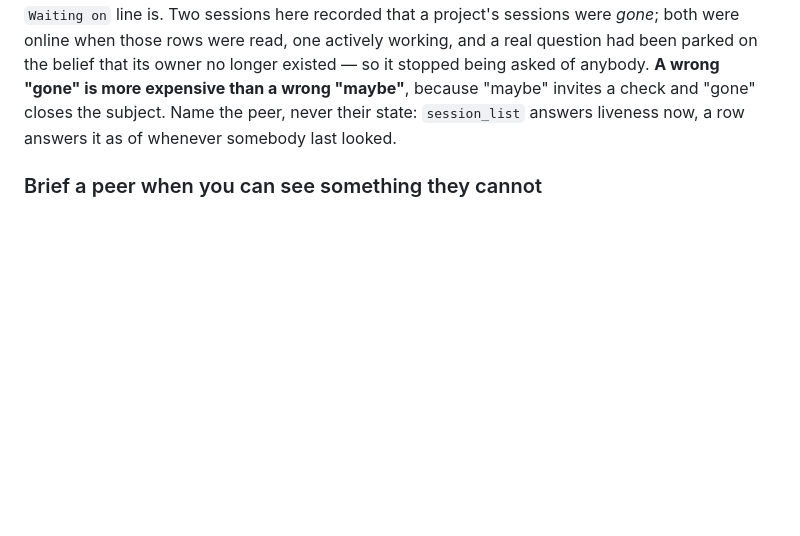
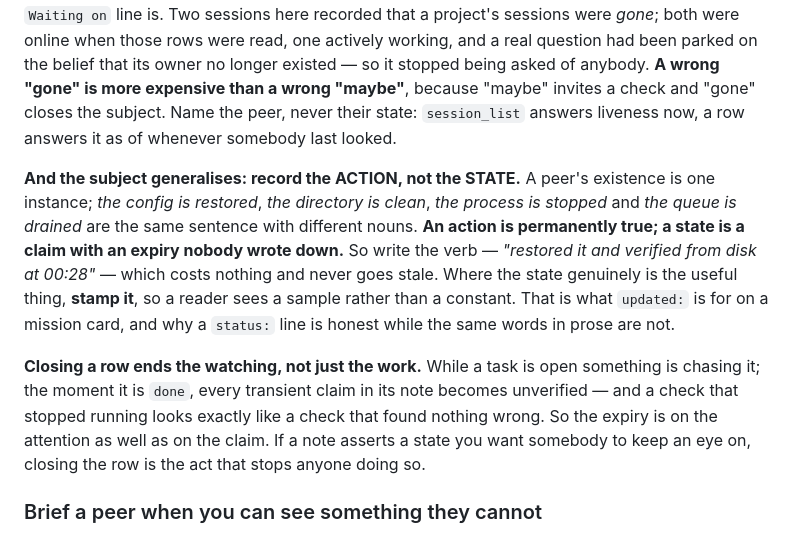
Before and after one commit to alexj212/shabadoo, a Markdown page: config/CLAUDE.md, the part around the change. GitHub-like rendering; blank space fills up the shorter version.

Commit message:
Record the action, not the state — the general case of the liveness rule
The core file already said never to write a peer's liveness into a durable row,
and ended with the right sentence: a row answers it as of whenever somebody last
looked. mac found that the subject generalises, in their own writing, within
minutes of doing it.

They verified two things from disk, wrote both into a task note as settled fact
and closed the task. Both were true when written; six minutes later both were
false, because a peer had re-armed the config for another probe. The durable
record said the machine was safe while it was armed below its own noise floor
with an unrecoverable auto-stop -- a recording-loss path described as resolved.

The error was not in the checking. The reads were right. The sentence was
written the way you write a constant, about a fact that was a sample.

One correction to their shape, and it is why the rule needed a second half:
"record the action, not the state" read alone would break the mission format,
where `status:` is a state on purpose. The completion is their own -- stamp it,
so a reader sees a sample rather than a constant. That is precisely what
`updated:` is for, and it makes the same words honest on a card and dishonest
in prose.

The corollary is the better half and minutes-mac sharpened it: closing the row
ended the watching. While the task was open something was chasing that
machine's state; `done` stopped that, and the transient claims went unverified
at the same moment they became invisible. A check that stopped running looks
exactly like a check that found nothing wrong -- this file's own rule, arriving
in task closure.

Taken despite the reporter stating they had not established it ever bit anyone
before that night. The generalisation is not speculative: the specific case
already cost a parked question nobody was asking, and a second instance with a
different subject is what turns one incident into a shape.

Co-Authored-By: Claude Opus 5 <noreply@anthropic.com>
Claude-Session: https://claude.ai/code/session_01Krfr6Uy9VEUdJvd5GfcExx

```diff
--- a/config/CLAUDE.md
+++ b/config/CLAUDE.md
@@ -219,6 +219,23 @@ owner no longer existed — so it stopped being asked of anybody. **A wrong "gon
 is more expensive than a wrong "maybe"**, because "maybe" invites a check and
 "gone" closes the subject. Name the peer, never their state: `session_list`
 answers liveness now, a row answers it as of whenever somebody last looked.
+
+**And the subject generalises: record the ACTION, not the STATE.** A peer's
+existence is one instance; *the config is restored*, *the directory is clean*,
+*the process is stopped* and *the queue is drained* are the same sentence with
+different nouns. **An action is permanently true; a state is a claim with an
+expiry nobody wrote down.** So write the verb — *"restored it and verified from
+disk at 00:28"* — which costs nothing and never goes stale. Where the state
+genuinely is the useful thing, **stamp it**, so a reader sees a sample rather
+than a constant. That is what `updated:` is for on a mission card, and why a
+`status:` line is honest while the same words in prose are not.
+
+**Closing a row ends the watching, not just the work.** While a task is open
+something is chasing it; the moment it is `done`, every transient claim in its
+note becomes unverified — and a check that stopped running looks exactly like a
+check that found nothing wrong. So the expiry is on the attention as well as on
+the claim. If a note asserts a state you want somebody to keep an eye on,
+closing the row is the act that stops anyone doing so.
 
 ### Brief a peer when you can see something they cannot
 
```
Also changed, not shown: 1 other file.
